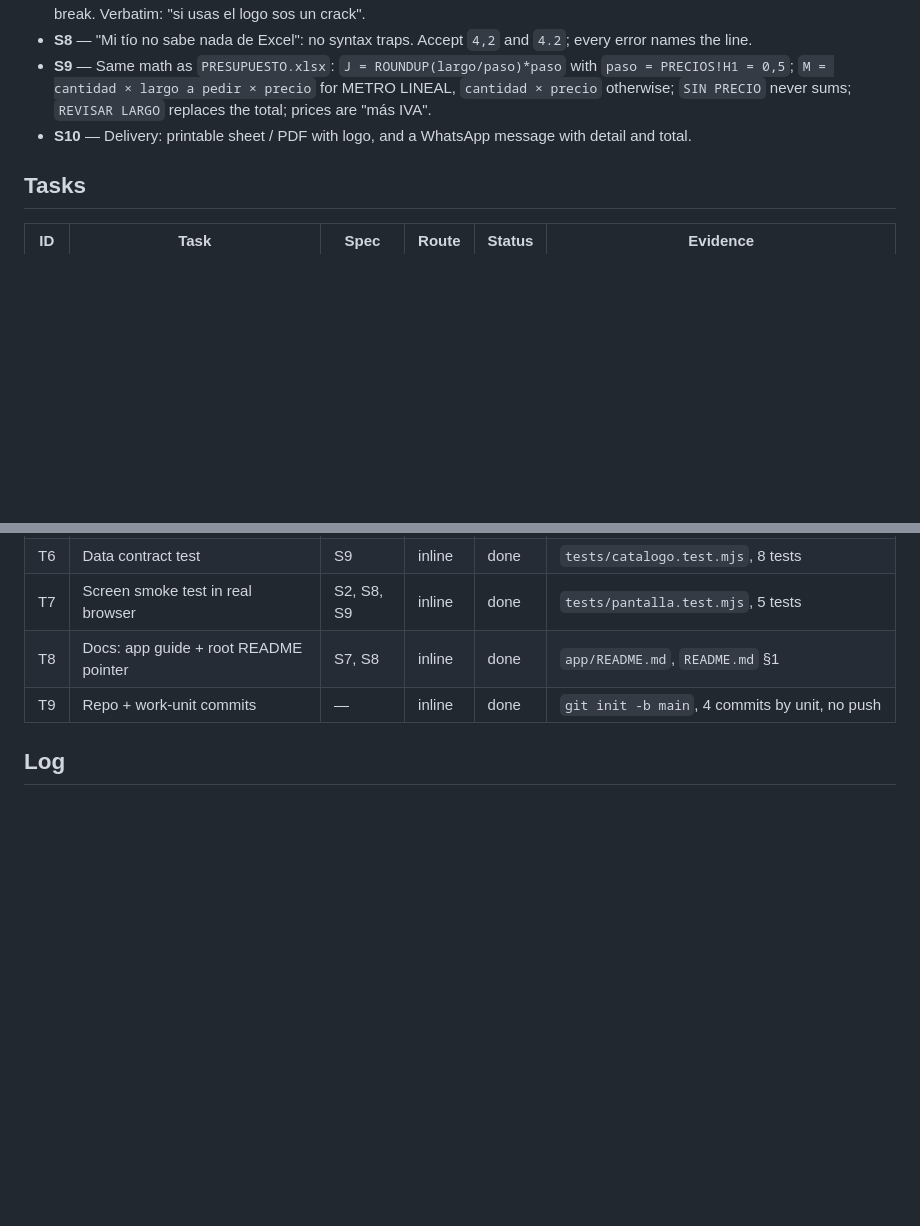
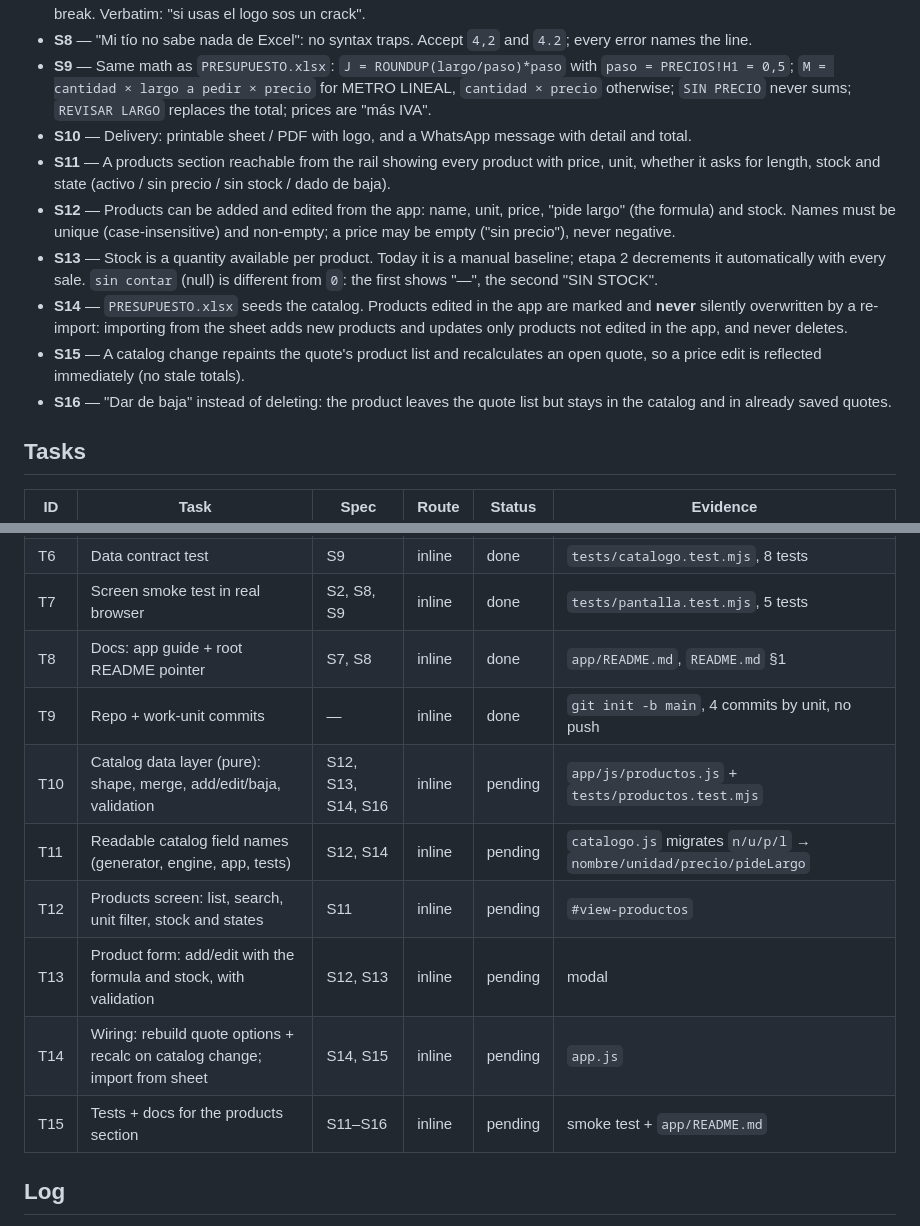
Before and after one commit to TomasMartino/MaderasVictoria, a Markdown page: odd/tasks/app-tiovity.md, 2 parts joined by grey strips. GitHub-like rendering; blank space fills up the shorter version.

```diff
--- a/odd/tasks/app-tiovity.md
+++ b/odd/tasks/app-tiovity.md
@@ -16,6 +16,12 @@ Test runner: `node --test "tests/*.test.mjs"` (Node 24, Edge headless for the sc
 - **S8** — "Mi tío no sabe nada de Excel": no syntax traps. Accept `4,2` and `4.2`; every error names the line.
 - **S9** — Same math as `PRESUPUESTO.xlsx`: `J = ROUNDUP(largo/paso)*paso` with `paso = PRECIOS!H1 = 0,5`; `M = cantidad × largo a pedir × precio` for METRO LINEAL, `cantidad × precio` otherwise; `SIN PRECIO` never sums; `REVISAR LARGO` replaces the total; prices are "más IVA".
 - **S10** — Delivery: printable sheet / PDF with logo, and a WhatsApp message with detail and total.
+- **S11** — A products section reachable from the rail showing every product with price, unit, whether it asks for length, stock and state (activo / sin precio / sin stock / dado de baja).
+- **S12** — Products can be added and edited from the app: name, unit, price, "pide largo" (the formula) and stock. Names must be unique (case-insensitive) and non-empty; a price may be empty ("sin precio"), never negative.
+- **S13** — Stock is a quantity available per product. Today it is a manual baseline; etapa 2 decrements it automatically with every sale. `sin contar` (null) is different from `0`: the first shows "—", the second "SIN STOCK".
+- **S14** — `PRESUPUESTO.xlsx` seeds the catalog. Products edited in the app are marked and **never** silently overwritten by a re-import: importing from the sheet adds new products and updates only products not edited in the app, and never deletes.
+- **S15** — A catalog change repaints the quote's product list and recalculates an open quote, so a price edit is reflected immediately (no stale totals).
+- **S16** — "Dar de baja" instead of deleting: the product leaves the quote list but stays in the catalog and in already saved quotes.
 
 ## Tasks
 
@@ -30,6 +36,12 @@ Test runner: `node --test "tests/*.test.mjs"` (Node 24, Edge headless for the sc
 | T7 | Screen smoke test in real browser | S2, S8, S9 | inline | done | `tests/pantalla.test.mjs`, 5 tests |
 | T8 | Docs: app guide + root README pointer | S7, S8 | inline | done | `app/README.md`, `README.md` §1 |
 | T9 | Repo + work-unit commits | — | inline | done | `git init -b main`, 4 commits by unit, no push |
+| T10 | Catalog data layer (pure): shape, merge, add/edit/baja, validation | S12, S13, S14, S16 | inline | pending | `app/js/productos.js` + `tests/productos.test.mjs` |
+| T11 | Readable catalog field names (generator, engine, app, tests) | S12, S14 | inline | pending | `catalogo.js` migrates `n/u/p/l` → `nombre/unidad/precio/pideLargo` |
+| T12 | Products screen: list, search, unit filter, stock and states | S11 | inline | pending | `#view-productos` |
+| T13 | Product form: add/edit with the formula and stock, with validation | S12, S13 | inline | pending | modal |
+| T14 | Wiring: rebuild quote options + recalc on catalog change; import from sheet | S14, S15 | inline | pending | `app.js` |
+| T15 | Tests + docs for the products section | S11–S16 | inline | pending | smoke test + `app/README.md` |
 
 ## Log
 
```
Also changed, not shown: other parts of odd/tasks/app-tiovity.md (+6 -0 lines), README.md (+2 -2 lines), app/README.md (+23 -11 lines).
